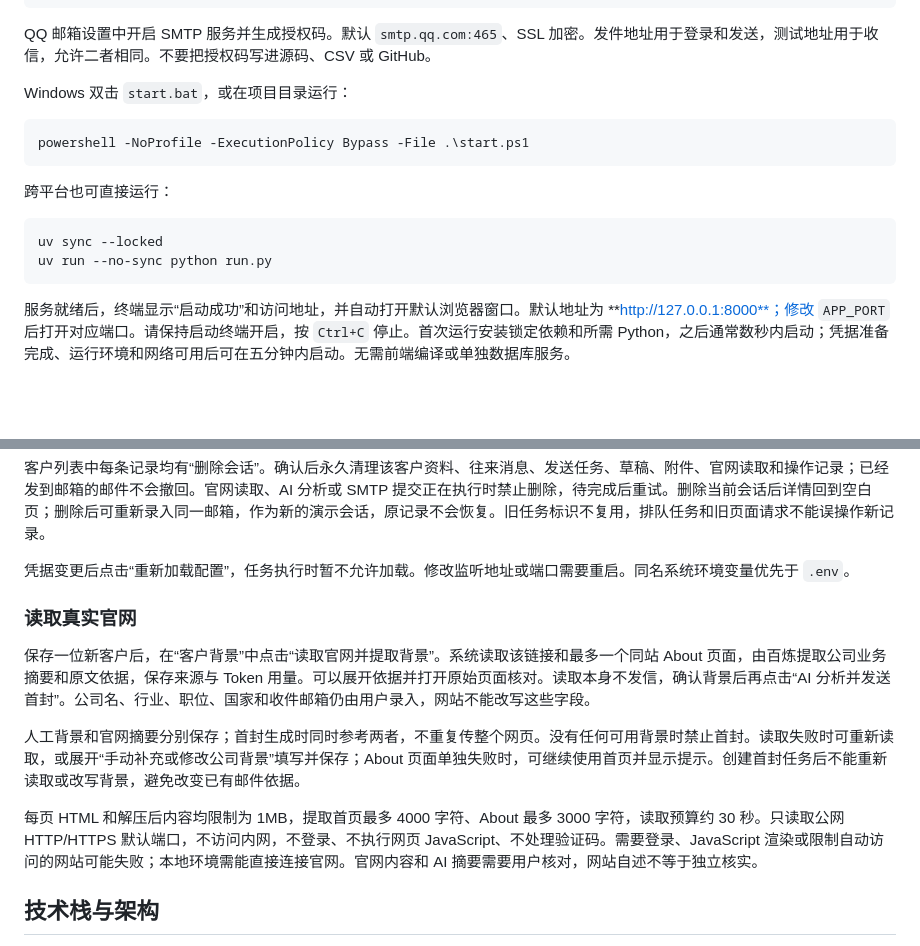
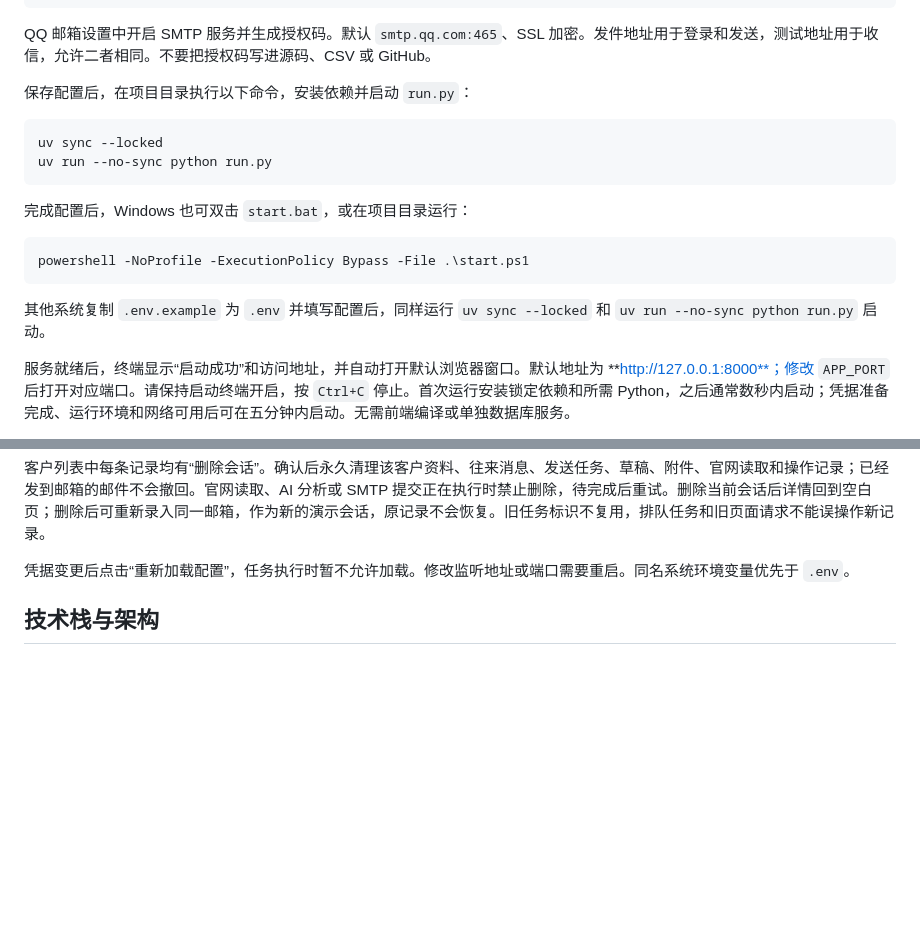
Before and after one commit to lzh-zzz/AI-Email-FollowUp, a Markdown page: README.md, 2 parts joined by grey strips. Drawn GitHub-style; blank space fills up the shorter version.

````diff
--- a/README.md
+++ b/README.md
@@ -40,18 +35,20 @@ https://业务空间ID.cn-beijing.maas.aliyuncs.com/compatible-mode/v1
 
 QQ 邮箱设置中开启 SMTP 服务并生成授权码。默认 `smtp.qq.com:465`、SSL 加密。发件地址用于登录和发送，测试地址用于收信，允许二者相同。不要把授权码写进源码、CSV 或 GitHub。
 
-Windows 双击 `start.bat`，或在项目目录运行：
+保存配置后，在项目目录执行以下命令，安装依赖并启动 `run.py`：
+
+```sh
+uv sync --locked
+uv run --no-sync python run.py
+```
+
+完成配置后，Windows 也可双击 `start.bat`，或在项目目录运行：
 
 ```powershell
 powershell -NoProfile -ExecutionPolicy Bypass -File .\start.ps1
 ```
 
-跨平台也可直接运行：
-
-```sh
-uv sync --locked
-uv run --no-sync python run.py
-```
+其他系统复制 `.env.example` 为 `.env` 并填写配置后，同样运行 `uv sync --locked` 和 `uv run --no-sync python run.py` 启动。
 
 服务就绪后，终端显示“启动成功”和访问地址，并自动打开默认浏览器窗口。默认地址为 **http://127.0.0.1:8000**；修改 `APP_PORT` 后打开对应端口。请保持启动终端开启，按 `Ctrl+C` 停止。首次运行安装锁定依赖和所需 Python，之后通常数秒内启动；凭据准备完成、运行环境和网络可用后可在五分钟内启动。无需前端编译或单独数据库服务。
 
@@ -88,14 +93,6 @@ uv run --no-sync python run.py
 客户列表中每条记录均有“删除会话”。确认后永久清理该客户资料、往来消息、发送任务、草稿、附件、官网读取和操作记录；已经发到邮箱的邮件不会撤回。官网读取、AI 分析或 SMTP 提交正在执行时禁止删除，待完成后重试。删除当前会话后详情回到空白页；删除后可重新录入同一邮箱，作为新的演示会话，原记录不会恢复。旧任务标识不复用，排队任务和旧页面请求不能误操作新记录。
 
 凭据变更后点击“重新加载配置”，任务执行时暂不允许加载。修改监听地址或端口需要重启。同名系统环境变量优先于 `.env`。
-
-### 读取真实官网
-
-保存一位新客户后，在“客户背景”中点击“读取官网并提取背景”。系统读取该链接和最多一个同站 About 页面，由百炼提取公司业务摘要和原文依据，保存来源与 Token 用量。可以展开依据并打开原始页面核对。读取本身不发信，确认背景后再点击“AI 分析并发送首封”。公司名、行业、职位、国家和收件邮箱仍由用户录入，网站不能改写这些字段。
-
-人工背景和官网摘要分别保存；首封生成时同时参考两者，不重复传整个网页。没有任何可用背景时禁止首封。读取失败时可重新读取，或展开“手动补充或修改公司背景”填写并保存；About 页面单独失败时，可继续使用首页并显示提示。创建首封任务后不能重新读取或改写背景，避免改变已有邮件依据。
-
-每页 HTML 和解压后内容均限制为 1MB，提取首页最多 4000 字符、About 最多 3000 字符，读取预算约 30 秒。只读取公网 HTTP/HTTPS 默认端口，不访问内网，不登录、不执行网页 JavaScript、不处理验证码。需要登录、JavaScript 渲染或限制自动访问的网站可能失败；本地环境需能直接连接官网。官网内容和 AI 摘要需要用户核对，网站自述不等于独立核实。
 
 ## 技术栈与架构
 
````
Also changed, not shown: other parts of README.md (+12 -35 lines), docs/images/lead-entry.png (added), docs/images/workbench.png (added).
